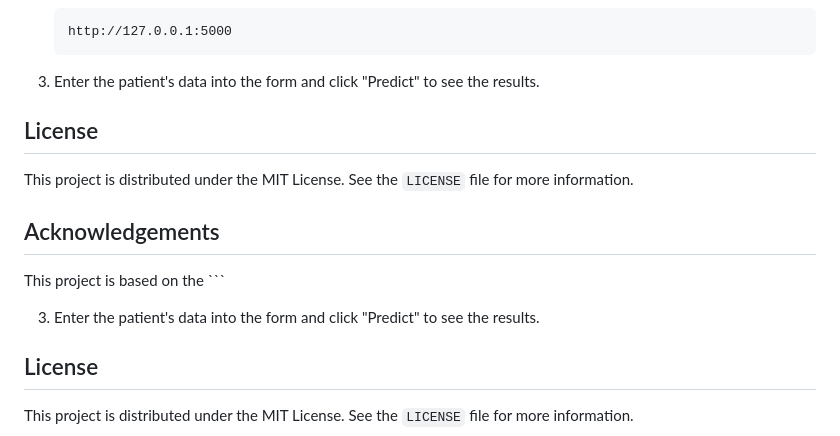
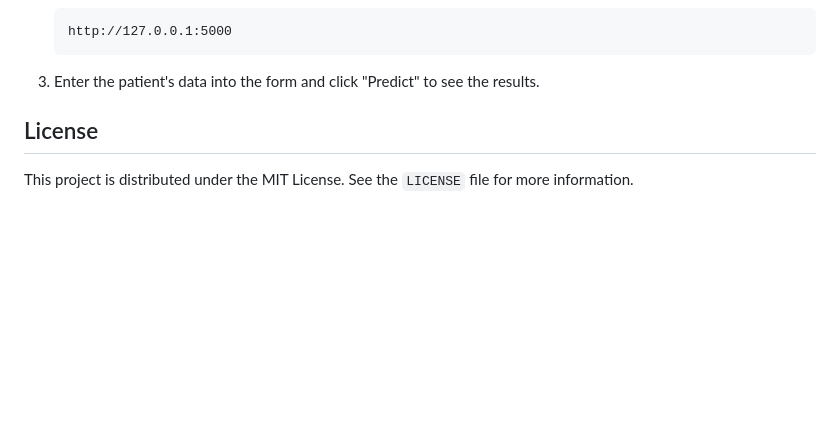
Before and after one commit to darainf468-hash/diabetes-prediction-system, a Markdown page: README.md, the part around the change. GitHub-like rendering; blank space fills up the shorter version.

````diff
--- a/README.md
+++ b/README.md
@@ -151,16 +151,6 @@ To get a local copy up and running, follow these simple steps.
 
 3.  Enter the patient's data into the form and click "Predict" to see the results.
 
-## License
-
-This project is distributed under the MIT License. See the `LICENSE` file for more information.
-
-## Acknowledgements
-
-This project is based on the
-    ```
-
-3.  Enter the patient's data into the form and click "Predict" to see the results.
 
 ## License
 
````
